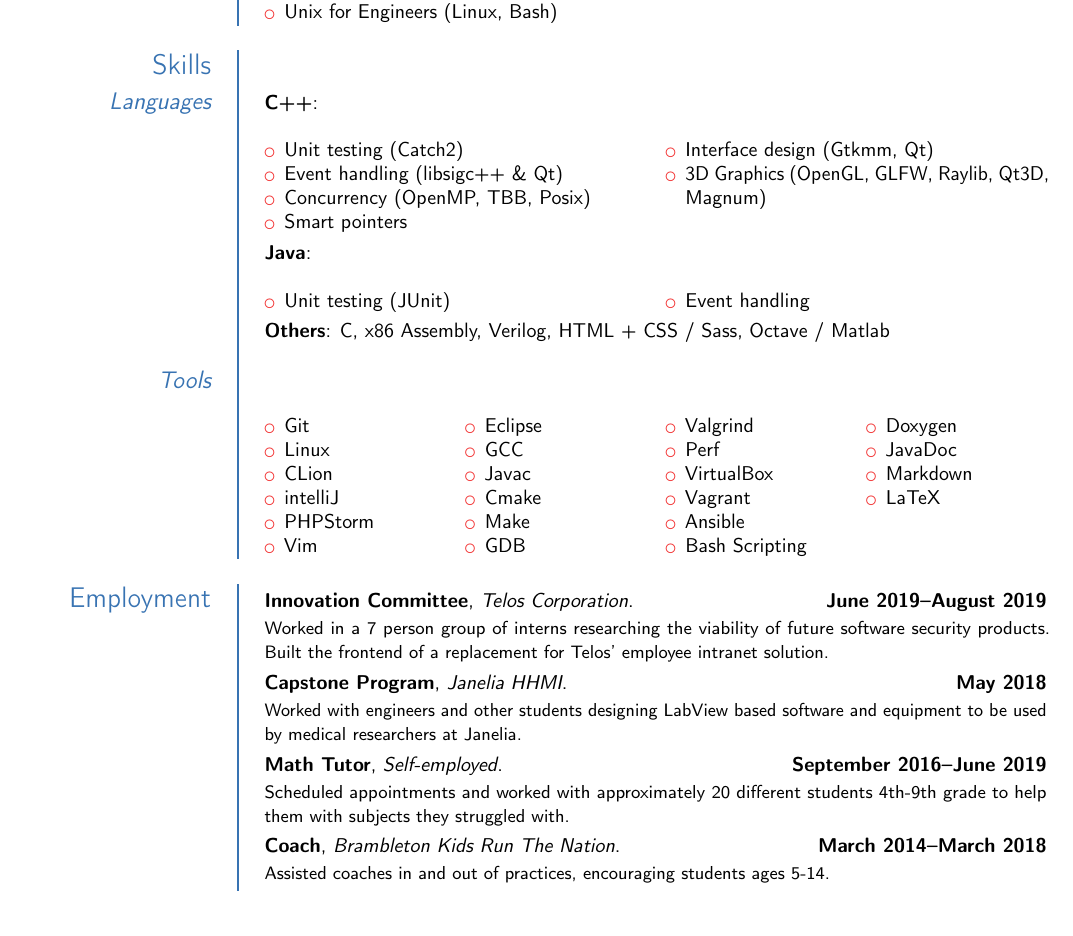
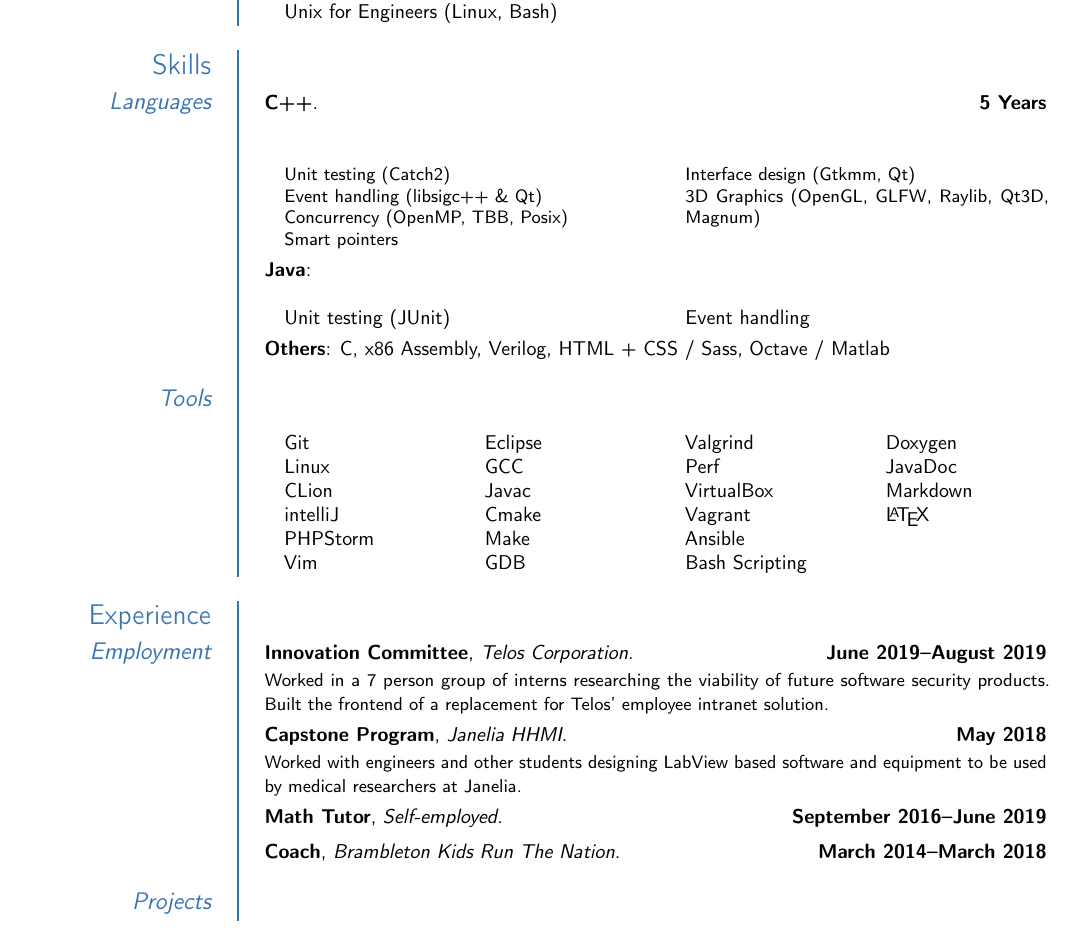
Before and after one commit to JacksonCampolattaro/cv, a LaTeX CV (cv.tex): part of the page, cut so that both start at the same text. Compiled offline with pdfLaTeX.

Commit message:
Removed bullet points from all lists

```diff
--- a/cv.tex
+++ b/cv.tex
@@ -46,30 +45,30 @@
 \subsection{Courseload}
 \cvitem{}{
 	\begin{itemize}
-		\item Applied Software Design (Level 3 C++)
-		\item Unix for Engineers (Linux, Bash)
+		\item[] Applied Software Design (Level 3 C++)
+		\item[] Unix for Engineers (Linux, Bash)
 	\end{itemize}
 }
 
 \section{Skills}
 \subsection{Languages}
-\cvitem{C++}{
+\cventry{5 Years}{C++}{}{}{}{
 	\begin{multicols}{2}
 	\begin{itemize}
-		\item Unit testing (Catch2)
-		\item Event handling (libsigc++ \& Qt)
-		\item Concurrency (OpenMP, TBB, Posix)
-		\item Smart pointers
-		\item Interface design (Gtkmm, Qt)
-		\item 3D Graphics (OpenGL, GLFW, Raylib, Qt3D, Magnum)
+		\item[] Unit testing (Catch2)
+		\item[] Event handling (libsigc++ \& Qt)
+		\item[] Concurrency (OpenMP, TBB, Posix)
+		\item[] Smart pointers
+		\item[] Interface design (Gtkmm, Qt)
+		\item[] 3D Graphics (OpenGL, GLFW, Raylib, Qt3D, Magnum)
 	\end{itemize}
 	\end{multicols}
 }
 \cvitem{Java}{
 	\begin{multicols}{2}
 	\begin{itemize}
-		\item Unit testing (JUnit)
-		\item Event handling
+		\item[] Unit testing (JUnit)
+		\item[] Event handling
 	\end{itemize}
 	\end{multicols}
 }
@@ -78,33 +77,34 @@
 \cvitem{}{
 	\begin{multicols}{4}
 		\begin{itemize}
-			\item Git
-			\item Linux
-			\item CLion
-			\item intelliJ
-			\item PHPStorm
-			\item Vim
-			\item Eclipse
-			\item GCC
-			\item Javac
-			\item Cmake
-			\item Make
-			\item GDB
-			\item Valgrind
-			\item Perf
-			\item VirtualBox
-			\item Vagrant
-			\item Ansible
-			\item Bash Scripting
-			\item Doxygen
-			\item JavaDoc
-			\item Markdown
-			\item LaTeX
+			\item[] Git
+			\item[] Linux
+			\item[] CLion
+			\item[] intelliJ
+			\item[] PHPStorm
+			\item[] Vim
+			\item[] Eclipse
+			\item[] GCC
+			\item[] Javac
+			\item[] Cmake
+			\item[] Make
+			\item[] GDB
+			\item[] Valgrind
+			\item[] Perf
+			\item[] VirtualBox
+			\item[] Vagrant
+			\item[] Ansible
+			\item[] Bash Scripting
+			\item[] Doxygen
+			\item[] JavaDoc
+			\item[] Markdown
+			\item[] \LaTeX
 		\end{itemize}
 	\end{multicols}
 }
 
-\section{Employment}
+\section{Experience}
+\subsection{Employment}
 \cventry{June 2019--August 2019}{Innovation Committee}{Telos Corporation}{}{}{
 	Worked in a 7 person group of interns
 	researching the viability of future software security products.
@@ -115,14 +115,8 @@
 	designing LabView based software and equipment
 	to be used by medical researchers at Janelia.
 }
-\cventry{September 2016--June 2019}{Math Tutor}{Self-employed}{}{}{
-	Scheduled appointments and worked with approximately
-	20 different students 4th-9th grade
-	to help them with subjects they struggled with.
-}
-\cventry{March 2014--March 2018}{Coach}{Brambleton Kids Run The Nation}{}{}{
-	Assisted coaches in and out of practices, encouraging students ages 5-14.
-}
-
+\cventry{September 2016--June 2019}{Math Tutor}{Self-employed}{}{}{}
+\cventry{March 2014--March 2018}{Coach}{Brambleton Kids Run The Nation}{}{}{}
+\subsection{Projects}
 
 \end{document}
```
Also changed, not shown: out/cv.pdf, cv.tex (1 more changed lines), 4 other files.
